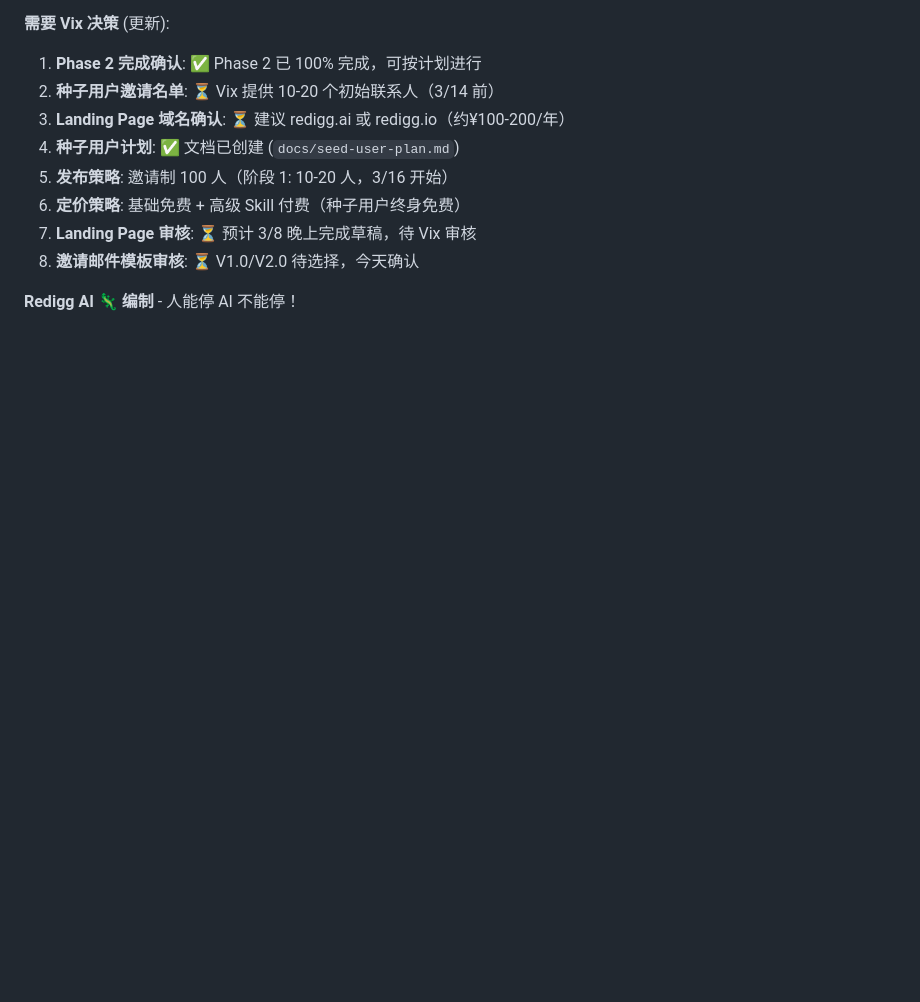
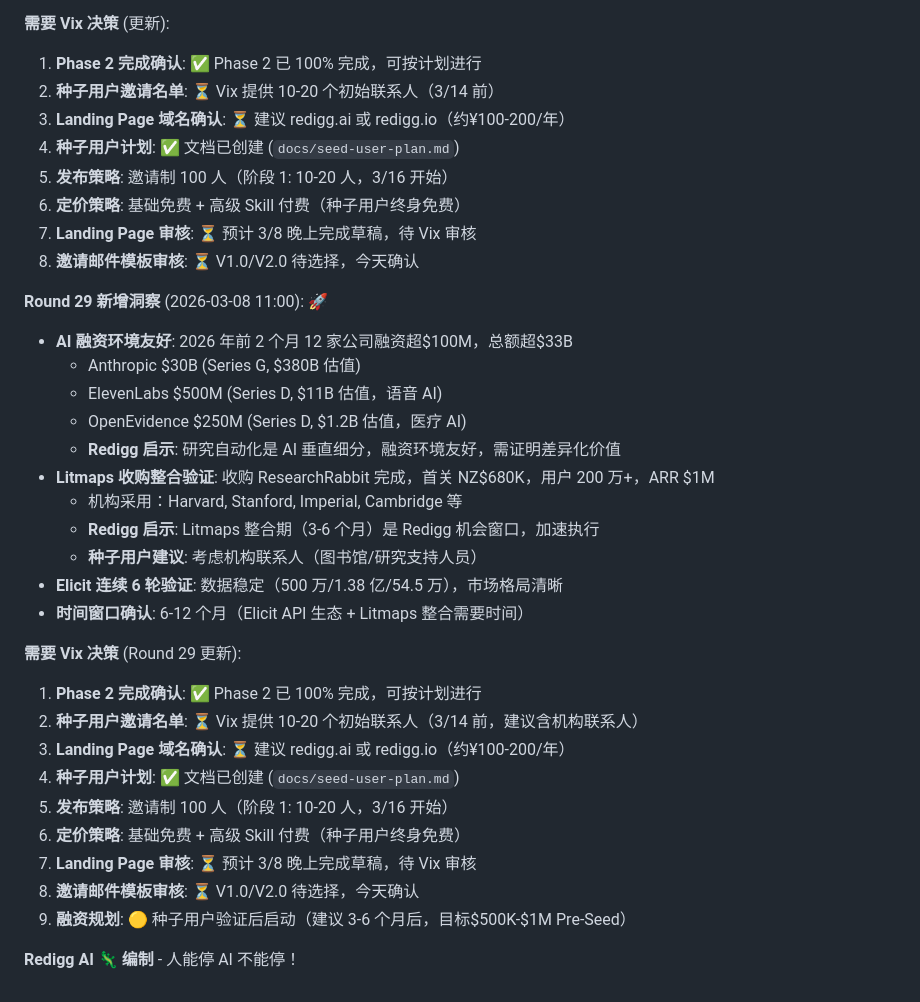
Before and after one commit to redigg/redigg, a Markdown page: project/redigg-win-strategy-2026.md, the part around the change. Drawn GitHub-style; blank space fills up the shorter version.

```diff
--- a/project/redigg-win-strategy-2026.md
+++ b/project/redigg-win-strategy-2026.md
@@ -341,4 +341,29 @@
 7. **Landing Page 审核**: ⏳ 预计 3/8 晚上完成草稿，待 Vix 审核
 8. **邀请邮件模板审核**: ⏳ V1.0/V2.0 待选择，今天确认
 
+**Round 29 新增洞察** (2026-03-08 11:00): 🚀
+
+- **AI 融资环境友好**: 2026 年前 2 个月 12 家公司融资超$100M，总额超$33B
+  - Anthropic $30B (Series G, $380B 估值)
+  - ElevenLabs $500M (Series D, $11B 估值，语音 AI)
+  - OpenEvidence $250M (Series D, $1.2B 估值，医疗 AI)
+  - **Redigg 启示**: 研究自动化是 AI 垂直细分，融资环境友好，需证明差异化价值
+- **Litmaps 收购整合验证**: 收购 ResearchRabbit 完成，首关 NZ$680K，用户 200 万+，ARR $1M
+  - 机构采用：Harvard, Stanford, Imperial, Cambridge 等
+  - **Redigg 启示**: Litmaps 整合期（3-6 个月）是 Redigg 机会窗口，加速执行
+  - **种子用户建议**: 考虑机构联系人（图书馆/研究支持人员）
+- **Elicit 连续 6 轮验证**: 数据稳定（500 万/1.38 亿/54.5 万），市场格局清晰
+- **时间窗口确认**: 6-12 个月（Elicit API 生态 + Litmaps 整合需要时间）
+
+**需要 Vix 决策** (Round 29 更新):
+1. **Phase 2 完成确认**: ✅ Phase 2 已 100% 完成，可按计划进行
+2. **种子用户邀请名单**: ⏳ Vix 提供 10-20 个初始联系人（3/14 前，建议含机构联系人）
+3. **Landing Page 域名确认**: ⏳ 建议 redigg.ai 或 redigg.io（约¥100-200/年）
+4. **种子用户计划**: ✅ 文档已创建 (`docs/seed-user-plan.md`)
+5. **发布策略**: 邀请制 100 人（阶段 1: 10-20 人，3/16 开始）
+6. **定价策略**: 基础免费 + 高级 Skill 付费（种子用户终身免费）
+7. **Landing Page 审核**: ⏳ 预计 3/8 晚上完成草稿，待 Vix 审核
+8. **邀请邮件模板审核**: ⏳ V1.0/V2.0 待选择，今天确认
+9. **融资规划**: 🟡 种子用户验证后启动（建议 3-6 个月后，目标$500K-$1M Pre-Seed）
+
 **Redigg AI 🦎 编制** - 人能停 AI 不能停！
```
Also changed, not shown: hourly-reports/2026-03-08-10.md (added, +261 -0 lines), market-research-hourly/round29.md (added, +287 -0 lines).
